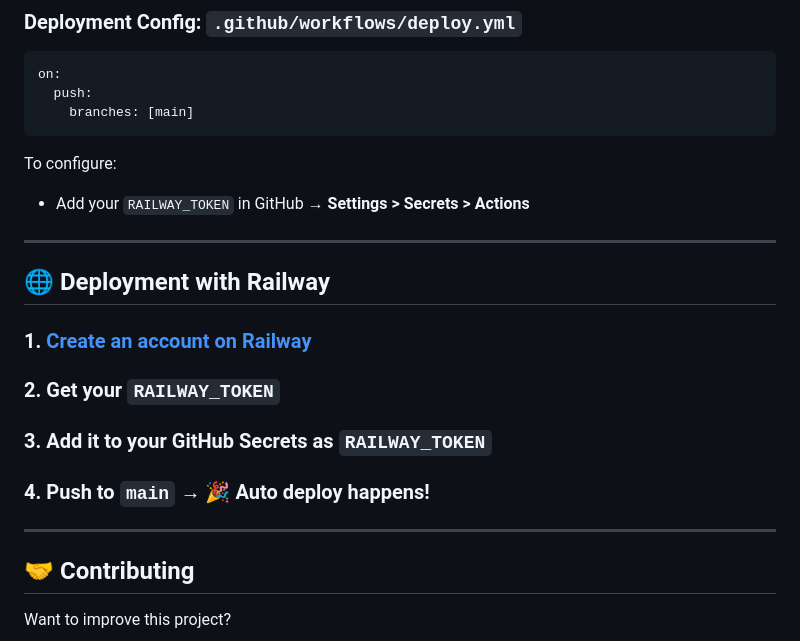
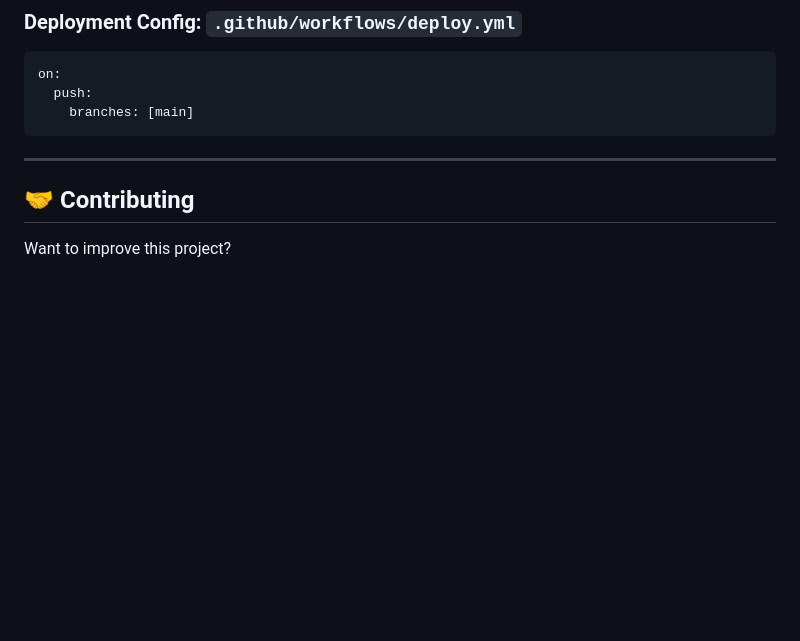
Before and after one commit to jatinnama7/flask-feedback-app, a Markdown page: README.md, the part around the change printed below. Rendered like a GitHub page; blank space fills up the shorter version.

Commit message:
Update live demo link and simplify README
Updated live app link and removed deployment instructions.

````diff
--- a/README.md
+++ b/README.md
@@ -132,23 +132,6 @@ on:
   push:
     branches: [main]
 ```
-
-To configure:
-
-- Add your `RAILWAY_TOKEN` in GitHub → **Settings > Secrets > Actions**
-
----
-
-## 🌐 Deployment with Railway
-
-### 1. [Create an account on Railway](https://railway.app)
-
-### 2. Get your `RAILWAY_TOKEN`
-
-### 3. Add it to your GitHub Secrets as `RAILWAY_TOKEN`
-
-### 4. Push to `main` → 🎉 Auto deploy happens!
-
 ---
 
 ## 🤝 Contributing
````
Also changed, not shown: other parts of README.md (+1 -1 lines).
